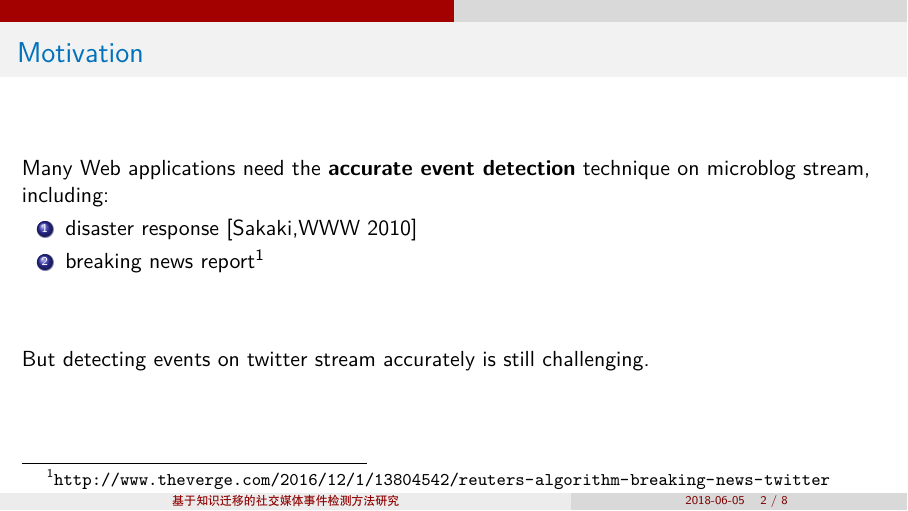
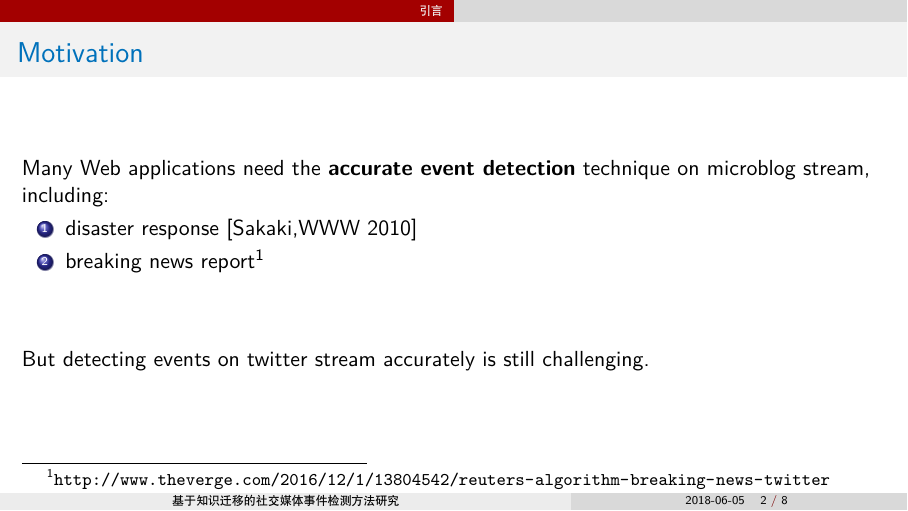
Before and after one commit to waleking/slides, LaTeX slides (splitted.tex, which reads chaps/chapIntro.tex): page 2 of 8. Compiled offline with XeLaTeX.

Commit message:
add sections

```diff
--- a/chaps/chapIntro.tex
+++ b/chaps/chapIntro.tex
@@ -1,3 +1,4 @@
+\section{引言}
 %------------------------------
 %page 2
 \begin{frame}
--- a/splitted.tex
+++ b/splitted.tex
@@ -26,11 +22,11 @@
     \usebeamerfont{author in head/foot}\insertshortauthor
   \end{beamercolorbox}%
   \begin{beamercolorbox}[wd=.63\paperwidth,ht=2.25ex,dp=1ex,center]{title in head/foot}%
-    \usebeamerfont{title in head/foot}\insertshorttitle
+    \usebeamerfont{title in head/foot}\textcolor{black}\insertshorttitle
   \end{beamercolorbox}%
   \begin{beamercolorbox}[wd=.37\paperwidth,ht=2.25ex,dp=1ex,center]{date in head/foot}%
-  \insertdate \hspace{0.2cm}
-    \insertframenumber{} / \inserttotalframenumber\hspace*{1ex}
+  \textcolor{black}\insertdate \hspace{0.2cm}
+    \textcolor{black}\insertframenumber{} / \textcolor{black}\inserttotalframenumber\hspace*{1ex}
   \end{beamercolorbox}}%
   \vskip0pt%
 }
@@ -84,16 +80,6 @@
 \usepackage[ruled,vlined,linesnumbered]{algorithm2e}
 \usepackage{algorithmic}
 
-\setbeamertemplate{sidebar right}
-{
-  \vfill%
-  \llap{\insertlogo\hskip0.1cm}%
-  \vskip2pt%
-  %\llap{\href{http://tex.stackexchange.com/}{A link to tex.sx}\hskip0.2cm}% NEW
-  \vskip3pt% NEW
-  \llap{\usebeamertemplate***{navigation symbols}\hskip0.1cm}%
-  \vskip2pt%
-}
 
 %########################################
 %########################################
```
Also changed, not shown: splitted.tex (6 more changed lines).
